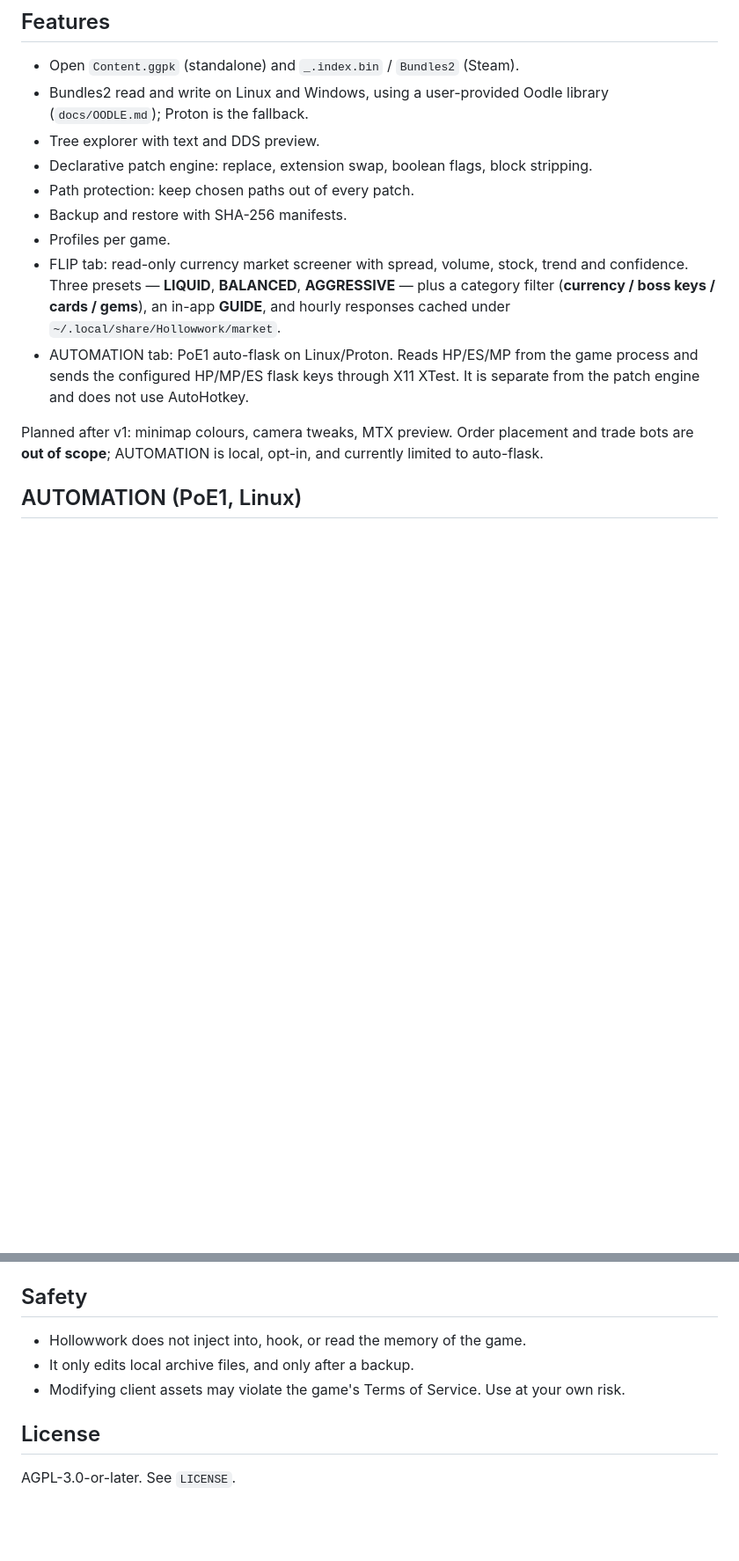
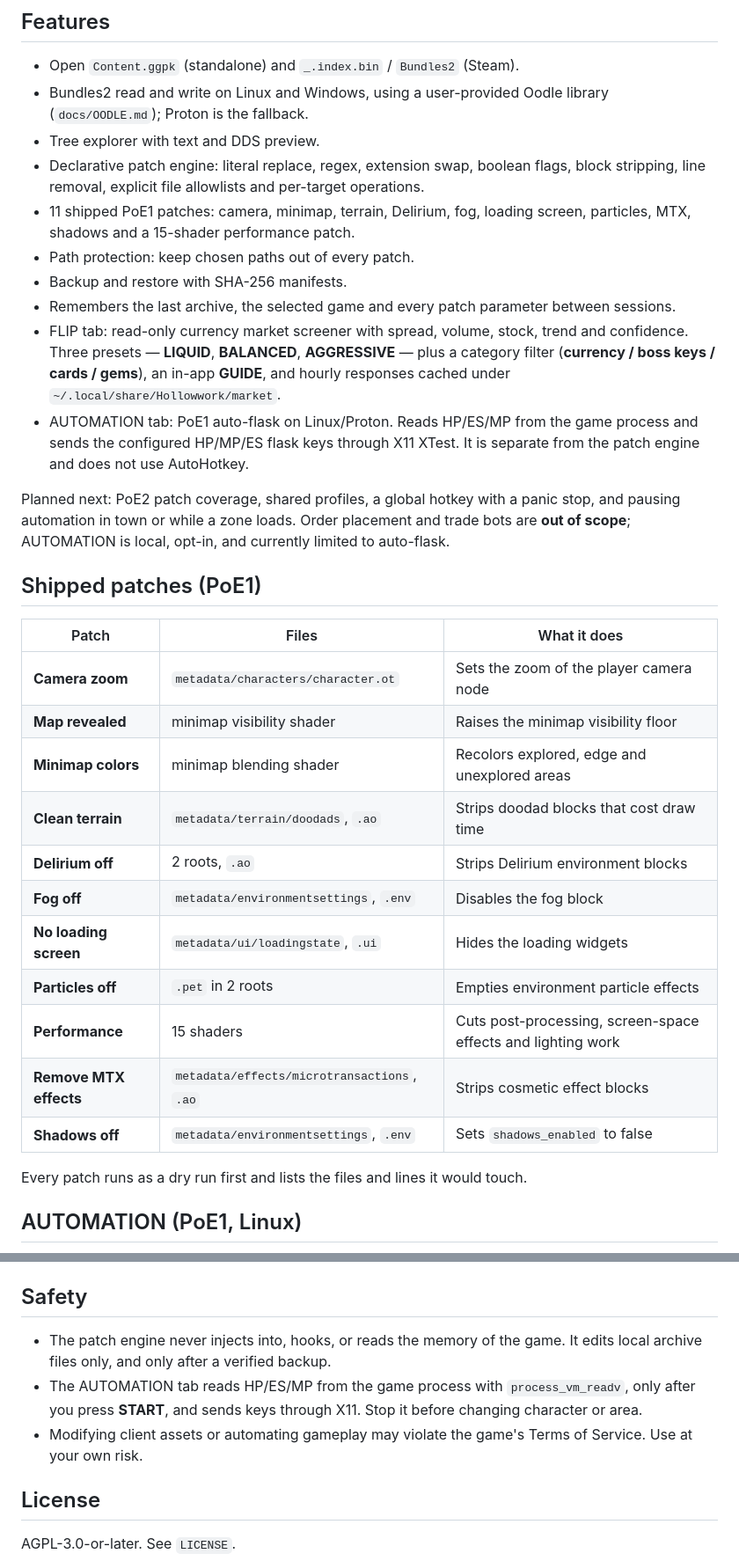
Before and after one commit to Mo3ses/hollowwork, a Markdown page: README.md, 2 parts joined by grey strips. Shown at 88% size. Rendered like a GitHub page; blank space fills up the shorter version.

Commit message:
docs: refresh readme and screenshots (#67)
Rewrite the safety section: it claimed the app never reads game memory, which stopped being true when the AUTOMATION tab shipped. Document the patch engine surface, list the 11 shipped patches with their targets, drop the planned items already delivered, and replace the pre-tabs screenshot with current PATCHES, FLIP and AUTOMATION captures.

```diff
--- a/README.md
+++ b/README.md
@@ -29,10 +29,13 @@ Modding client assets should be reversible and boring:
 - Bundles2 read and write on Linux and Windows, using a user-provided Oodle library
   (`docs/OODLE.md`); Proton is the fallback.
 - Tree explorer with text and DDS preview.
-- Declarative patch engine: replace, extension swap, boolean flags, block stripping.
+- Declarative patch engine: literal replace, regex, extension swap, boolean flags, block
+  stripping, line removal, explicit file allowlists and per-target operations.
+- 11 shipped PoE1 patches: camera, minimap, terrain, Delirium, fog, loading screen, particles,
+  MTX, shadows and a 15-shader performance patch.
 - Path protection: keep chosen paths out of every patch.
 - Backup and restore with SHA-256 manifests.
-- Profiles per game.
+- Remembers the last archive, the selected game and every patch parameter between sessions.
 - FLIP tab: read-only currency market screener with spread, volume, stock, trend and confidence.
   Three presets — **LIQUID**, **BALANCED**, **AGGRESSIVE** — plus a category filter
   (**currency / boss keys / cards / gems**), an in-app **GUIDE**, and hourly responses cached
@@ -41,7 +44,26 @@ Modding client assets should be reversible and boring:
   the configured HP/MP/ES flask keys through X11 XTest. It is separate from the patch engine and
   does not use AutoHotkey.
 
-Planned after v1: minimap colours, camera tweaks, MTX preview. Order placement and trade bots are
-**out of scope**; AUTOMATION is local, opt-in, and currently limited to auto-flask.
+Planned next: PoE2 patch coverage, shared profiles, a global hotkey with a panic stop, and pausing
+automation in town or while a zone loads. Order placement and trade bots are **out of scope**;
+AUTOMATION is local, opt-in, and currently limited to auto-flask.
+
+## Shipped patches (PoE1)
+
+| Patch | Files | What it does |
+|---|---|---|
+| **Camera zoom** | `metadata/characters/character.ot` | Sets the zoom of the player camera node |
+| **Map revealed** | minimap visibility shader | Raises the minimap visibility floor |
+| **Minimap colors** | minimap blending shader | Recolors explored, edge and unexplored areas |
+| **Clean terrain** | `metadata/terrain/doodads`, `.ao` | Strips doodad blocks that cost draw time |
+| **Delirium off** | 2 roots, `.ao` | Strips Delirium environment blocks |
+| **Fog off** | `metadata/environmentsettings`, `.env` | Disables the fog block |
+| **No loading screen** | `metadata/ui/loadingstate`, `.ui` | Hides the loading widgets |
+| **Particles off** | `.pet` in 2 roots | Empties environment particle effects |
+| **Performance** | 15 shaders | Cuts post-processing, screen-space effects and lighting work |
+| **Remove MTX effects** | `metadata/effects/microtransactions`, `.ao` | Strips cosmetic effect blocks |
+| **Shadows off** | `metadata/environmentsettings`, `.env` | Sets `shadows_enabled` to false |
+
+Every patch runs as a dry run first and lists the files and lines it would touch.
 
 ## AUTOMATION (PoE1, Linux)
@@ -136,9 +162,12 @@ Coverage comparison against an external reference suite: `docs/PATCH-PARITY.md`.
 
 ## Safety
 
-- Hollowwork does not inject into, hook, or read the memory of the game.
-- It only edits local archive files, and only after a backup.
-- Modifying client assets may violate the game's Terms of Service. Use at your own risk.
+- The patch engine never injects into, hooks, or reads the memory of the game. It edits local
+  archive files only, and only after a verified backup.
+- The AUTOMATION tab reads HP/ES/MP from the game process with `process_vm_readv`, only after you
+  press **START**, and sends keys through X11. Stop it before changing character or area.
+- Modifying client assets or automating gameplay may violate the game's Terms of Service. Use at
+  your own risk.
 
 ## License
 
```
Also changed, not shown: other parts of README.md (+6 -2 lines), docs/screenshot-automation.png (added), docs/screenshot-flip.png (added), docs/screenshot.png.
